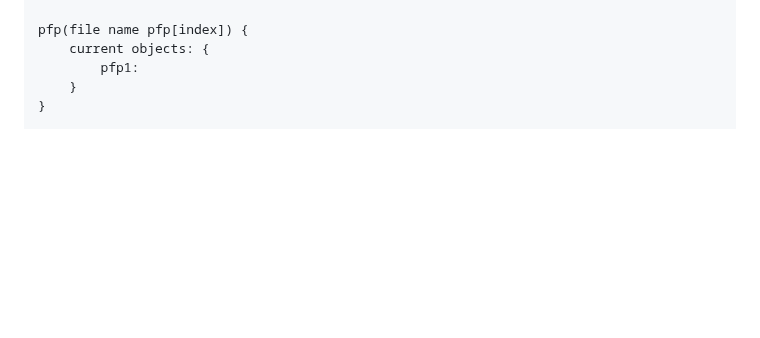
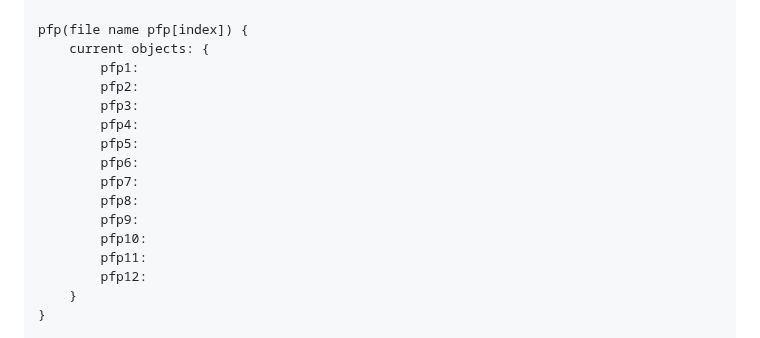
Before and after one commit to LeahJKH/MikuApiGithub, a Markdown page: README.md, the part around the change. GitHub-like rendering; blank space fills up the shorter version.

Commit message:
added more into read me

```diff
--- a/README.md
+++ b/README.md
@@ -78,6 +78,17 @@ fullBg(file name fb[index]) {
 pfp(file name pfp[index]) {
     current objects: {
         pfp1:
+        pfp2:
+        pfp3:
+        pfp4:
+        pfp5:
+        pfp6:
+        pfp7:
+        pfp8:
+        pfp9:
+        pfp10:
+        pfp11:
+        pfp12:
     }
 }
 
```
